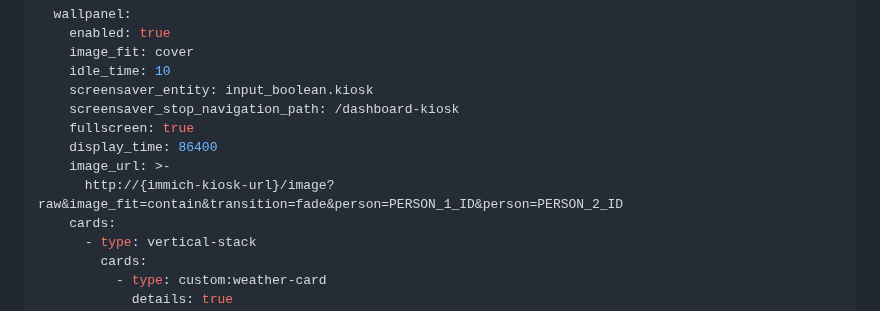
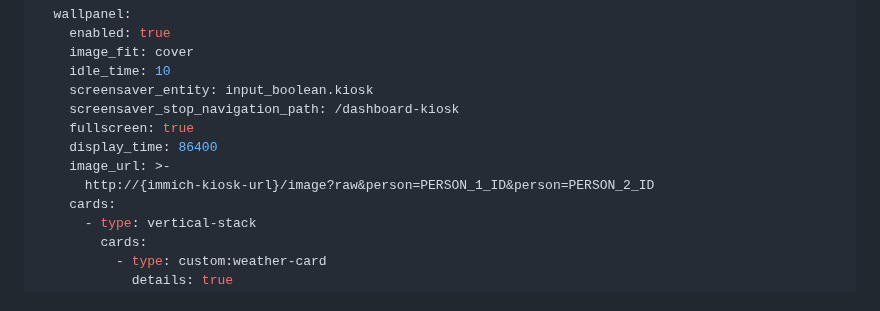
Before and after one commit to damongolding/immich-kiosk, a Markdown page: README.md, the part around the change. Drawn GitHub-style.

```diff
--- a/README.md
+++ b/README.md
@@ -84,7 +84,7 @@ Using immich-kiosk as an image source for Wallpanel in HomeAssistant:
     fullscreen: true
     display_time: 86400
     image_url: >-
-      http://{immich-kiosk-url}/image?raw&image_fit=contain&transition=fade&person=PERSON_1_ID&person=PERSON_2_ID
+      http://{immich-kiosk-url}/image?raw&person=PERSON_1_ID&person=PERSON_2_ID
     cards:
       - type: vertical-stack
         cards:
```
